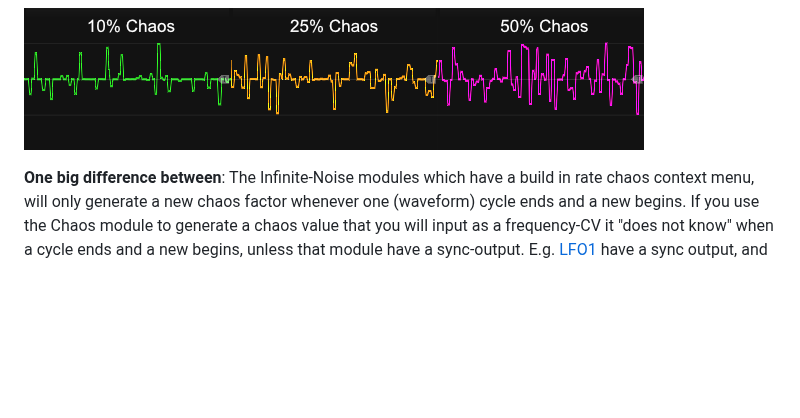
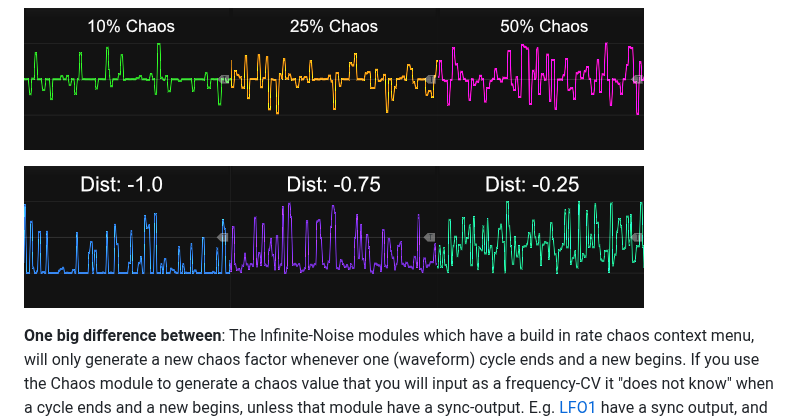
Before and after one commit to pellelil/InfNoiseRack, a Markdown page: doc/Random.md, the part around the change. Drawn GitHub-style; pictures changed too: doc/img/ChaosDistSettings.png (added); blank space fills up the shorter version.

Commit message:
Chaos Dist settings

```diff
--- a/doc/Random.md
+++ b/doc/Random.md
@@ -120,6 +120,8 @@ Next to the Distibution knob you find the **Distribution mode** toggle button. W
 
 ![Chaos settings](img/ChaosChaosSettings.png)
 
+![Distribution settings](img/ChaosDistSettings.png)
+
 **One big difference between**: The Infinite-Noise modules which have a build in rate chaos context menu, will only generate a new chaos factor whenever one (waveform) cycle ends and a new begins. If you use the Chaos module to generate a chaos value that you will input as a frequency-CV it "does not know" when a cycle ends and a new begins, unless that module have a sync-output. E.g. [LFO1](LFO.md#lfo1) have a sync output, and if you feed this output into the Trig input of the Chaos module, it will only generate a new/changed chaos value whenever LFO1 begins a new cycle.
 
 The Chaos value is added to the IN-input in each cycle. Hence when a new internal Chaos value is generated the output might "jump" due to the change of the internal Chaos value. However using the context menu you are able to select a fixed **slew-time**: 0 (default), then a 1-2-5 series from 0.0001 to 10 seconds (0.0001, 0.0002, 0.0005, 0.001, 0.002, 0.005, 0.01, 0.02, 0.05, 0.1, 0.2, 0.5, 1, 2, 5, 10), and "adaptive". The small light to the right of the "Freq" label shows the selected slew-time setting: **dim** when 0 is selected (no slew), gradually from **green** to **red** when 0.0001 to 10 is selected, and finally **blue** when adaptive is selected. By default this **slew is only applied to the generated Chaos value** (hence will not slew the input). However using the context menu you are able to change the slew target, so it will **instead slew the combined signal (input + Chaos value)**.
```
